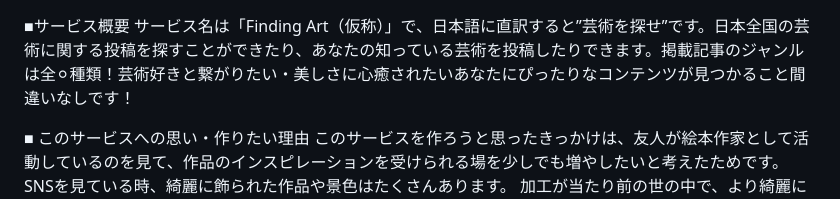
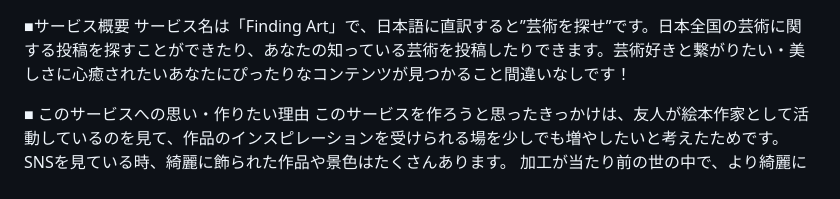
Before and after one commit to matsudaron/Finding_art, a Markdown page: README.md, the part around the change. GitHub-like rendering.

```diff
--- a/README.md
+++ b/README.md
@@ -1,5 +1,5 @@
 ■サービス概要
-サービス名は「Finding Art（仮称）」で、日本語に直訳すると”芸術を探せ”です。日本全国の芸術に関する投稿を探すことができたり、あなたの知っている芸術を投稿したりできます。掲載記事のジャンルは全⚪︎種類！芸術好きと繋がりたい・美しさに心癒されたいあなたにぴったりなコンテンツが見つかること間違いなしです！
+サービス名は「Finding Art」で、日本語に直訳すると”芸術を探せ”です。日本全国の芸術に関する投稿を探すことができたり、あなたの知っている芸術を投稿したりできます。芸術好きと繋がりたい・美しさに心癒されたいあなたにぴったりなコンテンツが見つかること間違いなしです！
 
 ■ このサービスへの思い・作りたい理由
 このサービスを作ろうと思ったきっかけは、友人が絵本作家として活動しているのを見て、作品のインスピレーションを受けられる場を少しでも増やしたいと考えたためです。
```
